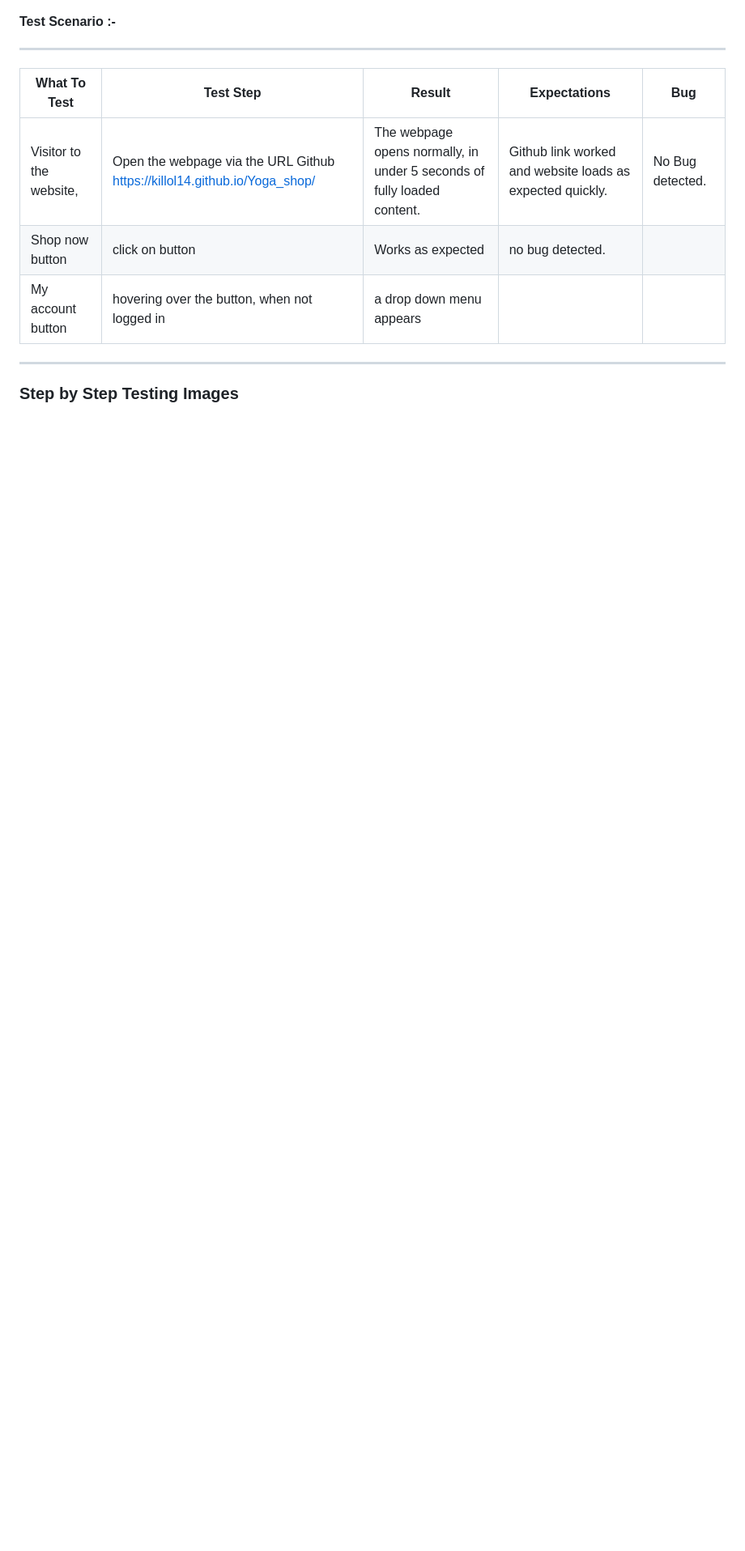
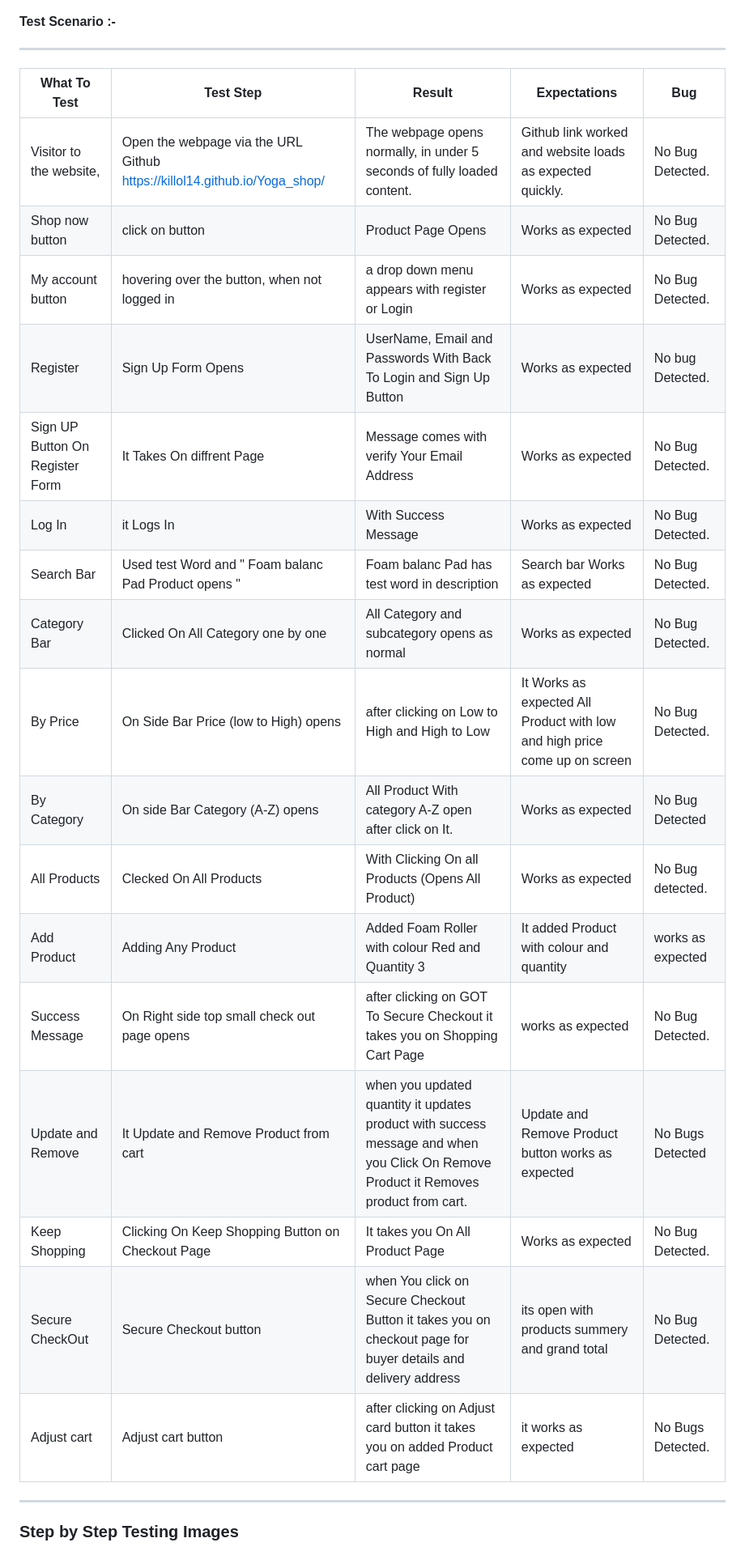
Before and after one commit to Killol14/Yoga_shop, a Markdown page: TESTING.md, the part around one of its changes. Shown at 81% size. Rendered like a GitHub page; blank space fills up the shorter version.

```diff
--- a/TESTING.md
+++ b/TESTING.md
@@ -4,11 +4,28 @@
 
 #### Test Scenario :-
 --------------------------------
- |What To Test |Test Step |Result |Expectations |Bug |
- |-------------|----------|-------|-------------|----|
- | Visitor to the website,| Open the webpage via the URL Github https://killol14.github.io/Yoga_shop/ | The webpage opens normally, in under  5 seconds of fully loaded content.      |  Github link worked and website loads as expected quickly.| No Bug detected.
-|Shop now button| click on button| Works as expected| no bug detected.|
-| My account button| hovering over the button, when not logged in| a drop down menu appears
+|What To Test |Test Step |Result |Expectations |Bug |
+|-------------|----------|-------|-------------|----|
+| Visitor to the website,| Open the webpage via the URL Github https://killol14.github.io/Yoga_shop/ | The webpage opens normally, in under  5 seconds of fully loaded content. |  Github link worked and website loads as expected quickly.| No Bug Detected.|
+| Shop now button| click on button| Product Page Opens | Works as expected | No Bug Detected.|
+| My account button| hovering over the button, when not logged in| a drop down menu appears with register or Login | Works as expected | No Bug Detected.|
+| Register | Sign Up Form Opens | UserName, Email and Passwords With Back To Login and Sign Up Button | Works as expected | No bug Detected. |
+| Sign UP Button On Register Form | It Takes On diffrent Page | Message comes with verify Your Email Address | Works as expected | No Bug Detected. |
+| Log In | it Logs In | With Success Message | Works as expected | No Bug Detected. |
+| Search Bar | Used test Word and " Foam balanc Pad Product opens " | Foam balanc Pad has test word in description | Search bar Works as expected | No Bug Detected. |
+| Category Bar | Clicked On All Category one by one | All Category and subcategory opens as normal | Works as expected | No Bug Detected. |
+| By Price | On Side Bar Price (low to High) opens | after clicking on Low to High and High to Low | It Works as expected All Product with low and high price come up on screen | No Bug Detected. |
+| By Category | On side Bar Category (A-Z) opens | All Product With category A-Z open after click on It. | Works as expected | No Bug Detected |
+| All Products | Clecked On All Products | With Clicking On all Products (Opens All Product) | Works as expected | No Bug detected. |
+| Add Product | Adding Any Product | Added Foam Roller with colour Red and Quantity 3 | It added Product with colour and quantity | works as expected | No Bug Detected. |
+| Success Message | On Right side top small check out page opens | after clicking on GOT To Secure Checkout it takes you on Shopping Cart Page | works as expected | No Bug Detected. |
+| Update and Remove | It Update and Remove Product from cart | when you updated quantity it updates product with success message and when you Click On Remove Product it Removes product from cart. | Update and Remove Product button works as expected | No Bugs Detected |
+| Keep Shopping | Clicking On Keep Shopping Button on Checkout Page | It takes you On All Product Page | Works as expected | No Bug Detected. |
+| Secure CheckOut | Secure Checkout button | when You click on Secure Checkout Button it takes you on checkout page for buyer details and delivery address | its open with products summery and grand total | No Bug Detected. |
+| Adjust cart | Adjust cart button | after clicking on Adjust card button it takes you on added Product cart page | it works as expected | No Bugs Detected. |
+
+
+
 ------------------
 ### Step by Step Testing Images
 
```
Also changed, not shown: other parts of TESTING.md (+1 -1 lines).
